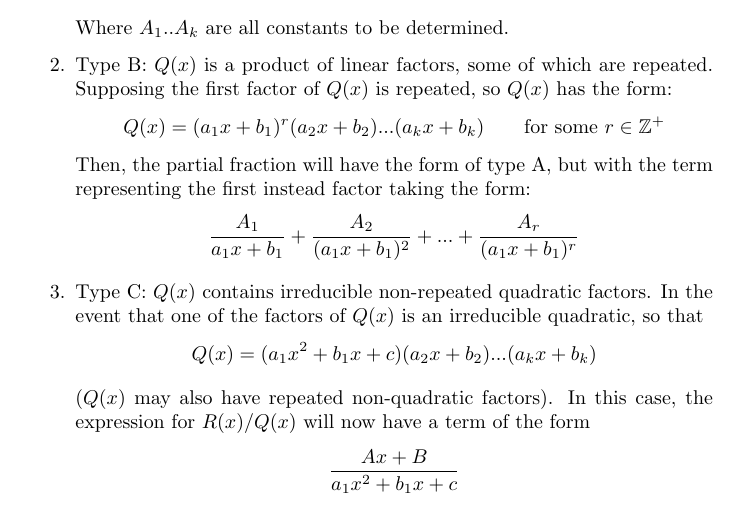
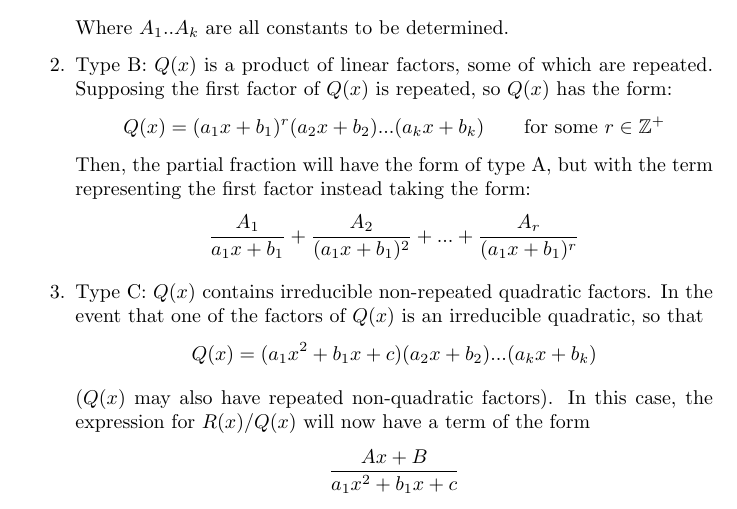
Before and after one commit to aptgetmoo/cap, a LaTeX document (reference.tex): part of page 45 of 51, cut so that both start at the same text. Compiled offline with pdfLaTeX.

Commit message:
fix ordering words

```diff
--- a/reference.tex
+++ b/reference.tex
@@ -1941,7 +1941,7 @@ Next is to determine what kind of partial fraction the resulting quotient will r
 	$$
 		Q(x) = (a_1 x + b_1)^r(a_2 x + b_2)...(a_k x+ b_k) \qquad \text{for some } r \in \mathbb{Z^+}
 	$$
-	Then, the partial fraction will have the form of type A, but with the term representing the first instead factor taking the form:
+	Then, the partial fraction will have the form of type A, but with the term representing the first factor instead taking the form:
 	$$
 		\frac{A_1}{a_1x + b_1} + \frac{A_2}{(a_1 x + b_1)^2} + ... + \frac{A_r}{(a_1 x + b_1)^r}
 	$$
```
